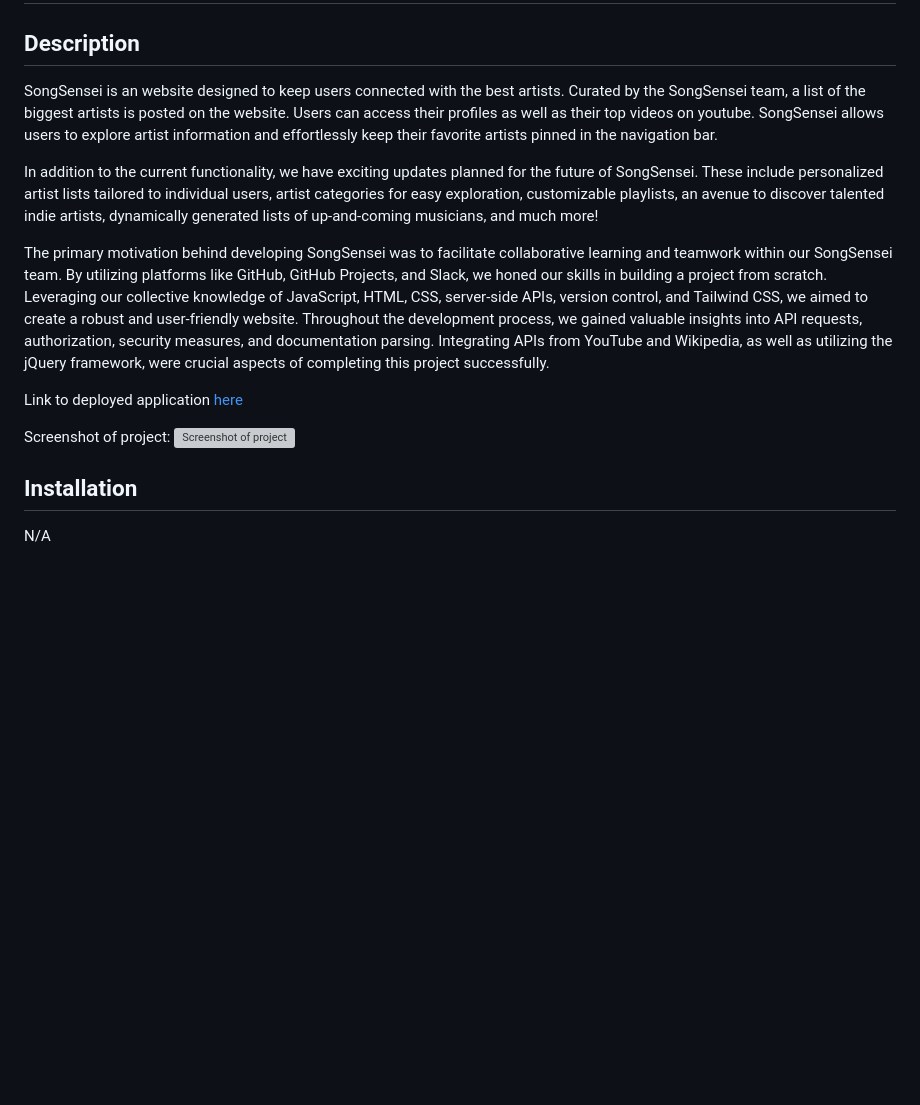
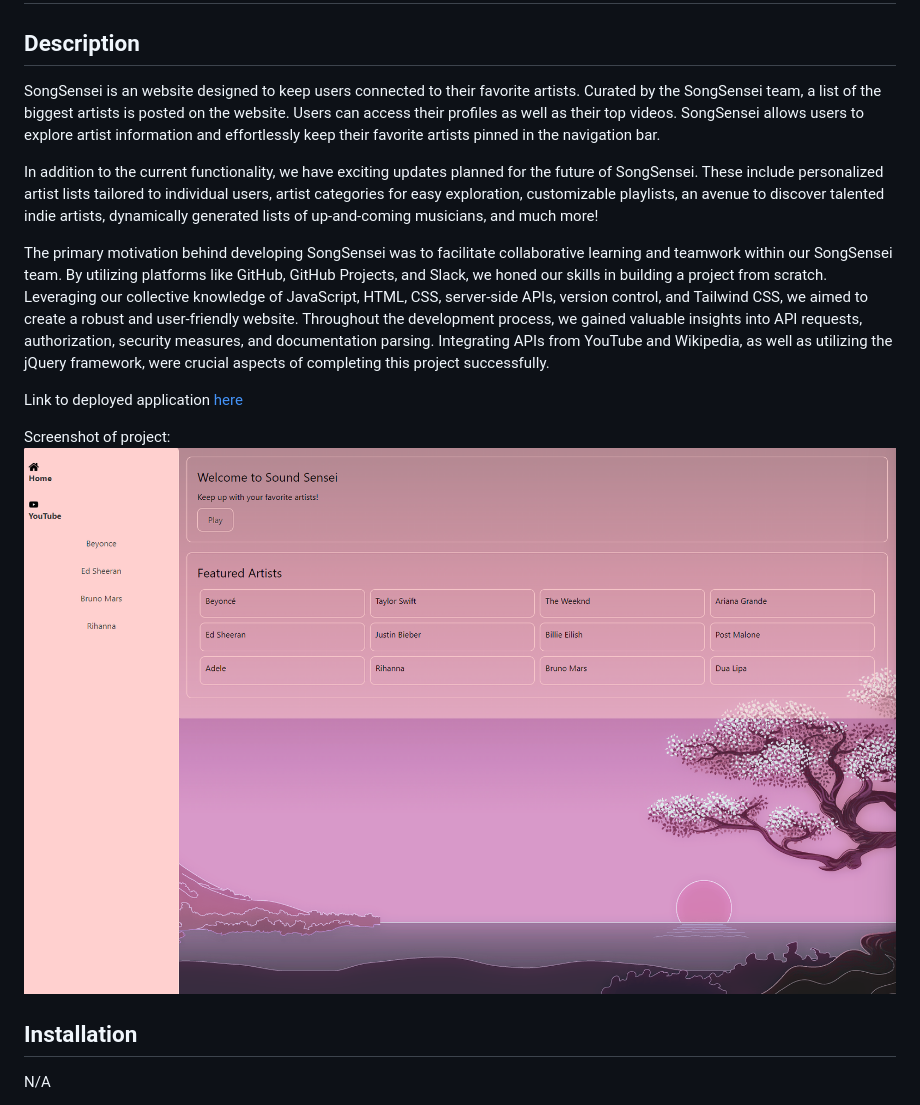
Before and after one commit to saduhub/SongSensei, a Markdown page: README.md, the part around the change. Drawn GitHub-style; pictures changed too: assets/images/SongSensei Screenshot.png (added); blank space fills up the shorter version; grey boxes are pictures that could not be loaded.

```diff
--- a/README.md
+++ b/README.md
@@ -2,7 +2,7 @@
 
 ## Description
 
-SongSensei is an website designed to keep users connected with the best artists. Curated by the SongSensei team, a list of the biggest artists is posted on the website. Users can access their profiles as well as their top videos on youtube. SongSensei allows users to explore artist information and effortlessly keep their favorite artists pinned in the navigation bar.
+SongSensei is an website designed to keep users connected to their favorite artists. Curated by the SongSensei team, a list of the biggest artists is posted on the website. Users can access their profiles as well as their top videos. SongSensei allows users to explore artist information and effortlessly keep their favorite artists pinned in the navigation bar.
 
 In addition to the current functionality, we have exciting updates planned for the future of SongSensei. These include personalized artist lists tailored to individual users, artist categories for easy exploration, customizable playlists, an avenue to discover talented indie artists, dynamically generated lists of up-and-coming musicians, and much more!
 
@@ -11,7 +11,7 @@ The primary motivation behind developing SongSensei was to facilitate collaborat
 Link to deployed application [here](https://saduhub.github.io/SongSensei/)
 
 Screenshot of project:
-![Screenshot of project]()
+![Screenshot of project](assets/images/SongSensei%20Screenshot.png)
 
 ## Installation
 
```
Also changed, not shown: 1 other file.
